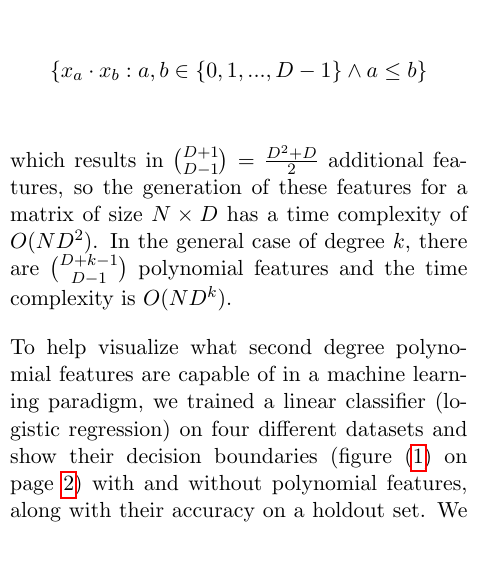
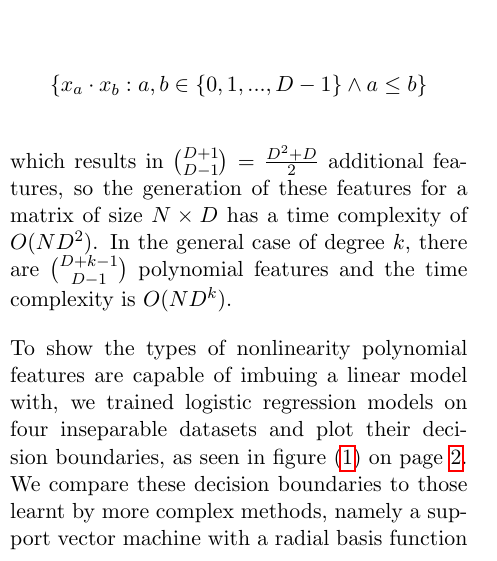
Before and after one commit to AWNystrom/SparseInteraction, a LaTeX paper (paper/paper2.tex): part of one column of page 1 of 7, cut so that both start at the same text. Compiled offline with pdfLaTeX.

Commit message:
reworded intro

```diff
--- a/paper/paper2.tex
+++ b/paper/paper2.tex
@@ -58,8 +58,6 @@ which results in $\binom{D+1}{D-1} = \frac{D^2+D}{2}$ additional features, so th
 these features for a matrix of size $N \times D$ has a time complexity of $O(ND^2)$. In the general case of degree $k$, there
 are $\binom{D+k-1}{D-1}$ polynomial features and the time complexity is $O(ND^k)$.
 
-To help visualize what second degree polynomial features are capable of in a machine learning paradigm,
-we trained a linear classifier (logistic regression) on four different datasets and show their decision
-boundaries (figure \eqref{fig:boundaries} on page \pageref{fig:boundaries}) with and without polynomial features, along with their accuracy on a holdout set. We compare
-these to an RBF SVM via scikit-learn\footnote{\url{http://scikit-learn.org/stable/modules/generated/sklearn.svm.SVC.html}}
-and gradient boosted decision trees via the xgboost package\footnote{\url{https://github.com/dmlc/xgboost/}}.
+To show the types of nonlinearity polynomial features are capable of imbuing a linear model with,
+we trained logistic regression models on four inseparable datasets and plot their decision boundaries, as seen in figure \eqref{fig:boundaries} on page \pageref{fig:boundaries}. We compare
+these decision boundaries to those learnt by more complex methods, namely a support vector machine with a radial basis function kernel\footnote{\url{http://scikit-learn.org/stable/modules/generated/sklearn.svm.SVC.html}}
```
Also changed, not shown: paper/paper2.pdf, paper/paper2.tex (13 more changed lines).
